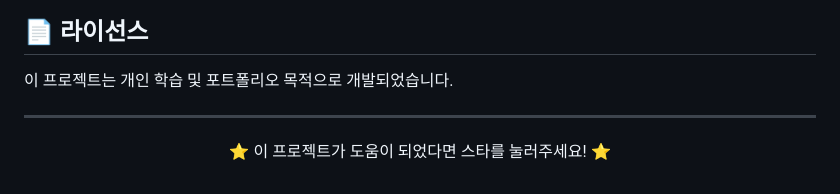
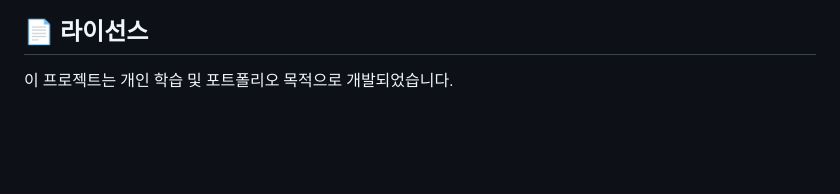
Before and after one commit to seooon-hub/Ticktrip, a Markdown page: README.md, the part around the change. GitHub-like rendering; blank space fills up the shorter version.

```diff
--- a/README.md
+++ b/README.md
@@ -288,9 +288,3 @@ flutter run
 ## 📄 라이선스
 
 이 프로젝트는 개인 학습 및 포트폴리오 목적으로 개발되었습니다.
-
----
-
-<div align="center">
-  <p>⭐ 이 프로젝트가 도움이 되었다면 스타를 눌러주세요! ⭐</p>
-</div>
```
